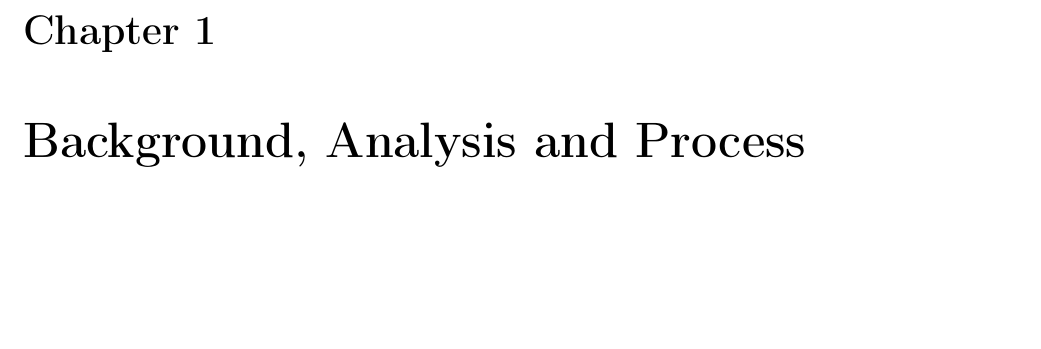
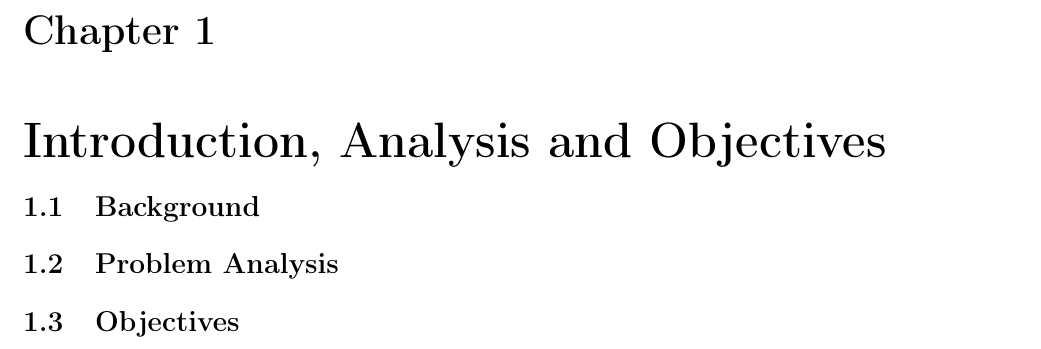
Before and after one commit to SirSharpest/dissertatio, a LaTeX thesis (report.tex): part of page 6 of 11, cut so that both start at the same text, the shorter picture padded with empty space. Compiled offline with pdfLaTeX.

Commit message:
Basic layout ideas

```diff
--- a/report.tex
+++ b/report.tex
@@ -134,8 +134,17 @@ Date ............................................................ \\
 \clearpage
 
 
-\chapter{Background, Analysis and Process}
+\chapter{Introduction, Analysis and Objectives}
 \label{sec-1}
+
+\section{Background}
+\label{sec-1-1}
+
+\section{Problem Analysis}
+\label{sec-1-2}
+
+\section{Objectives}
+\label{sec-1-3}
 
 \chapter{Method Design}
 \label{sec-2}
```
Also changed, not shown: report.pdf, report.tex (2 more changed lines), 1 other file.
